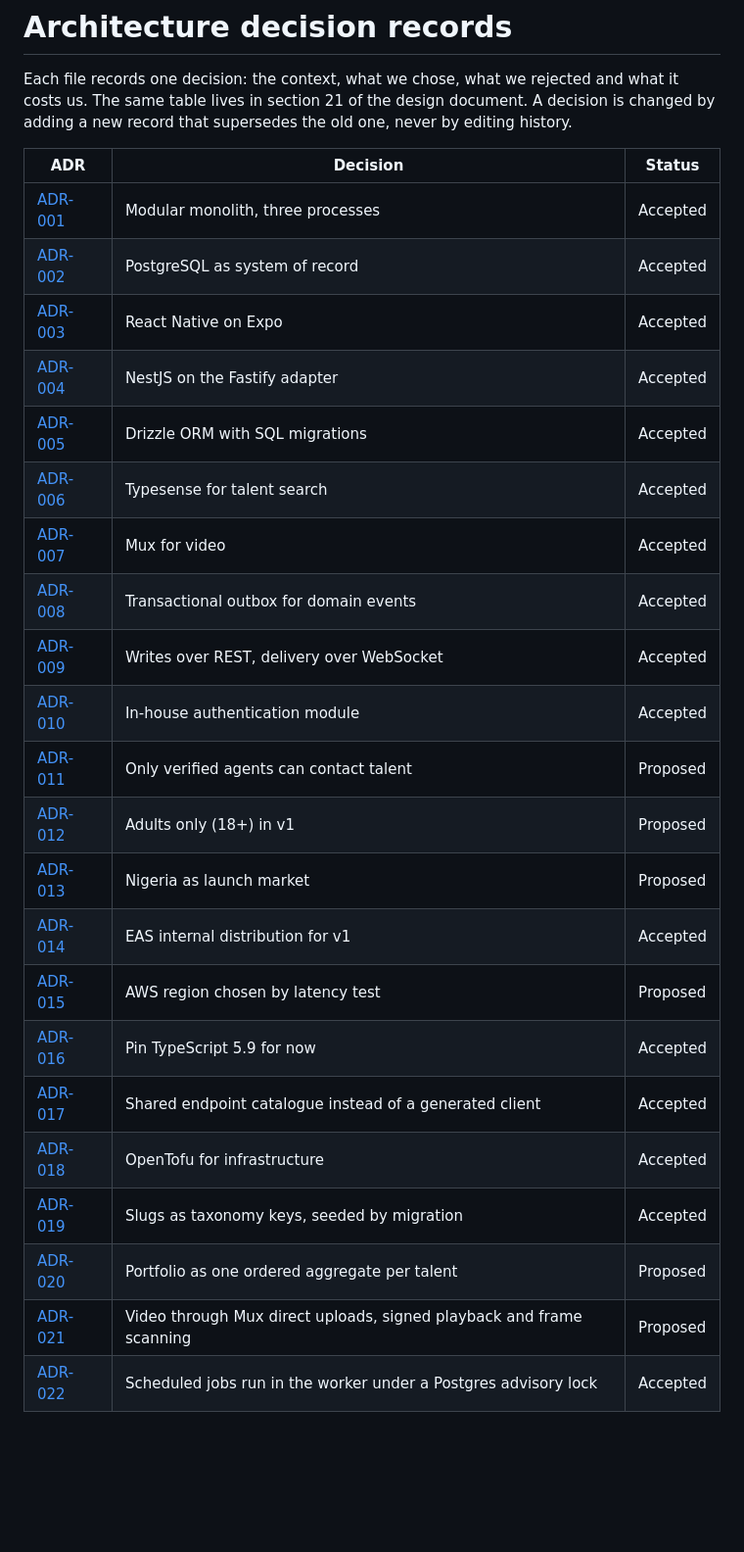
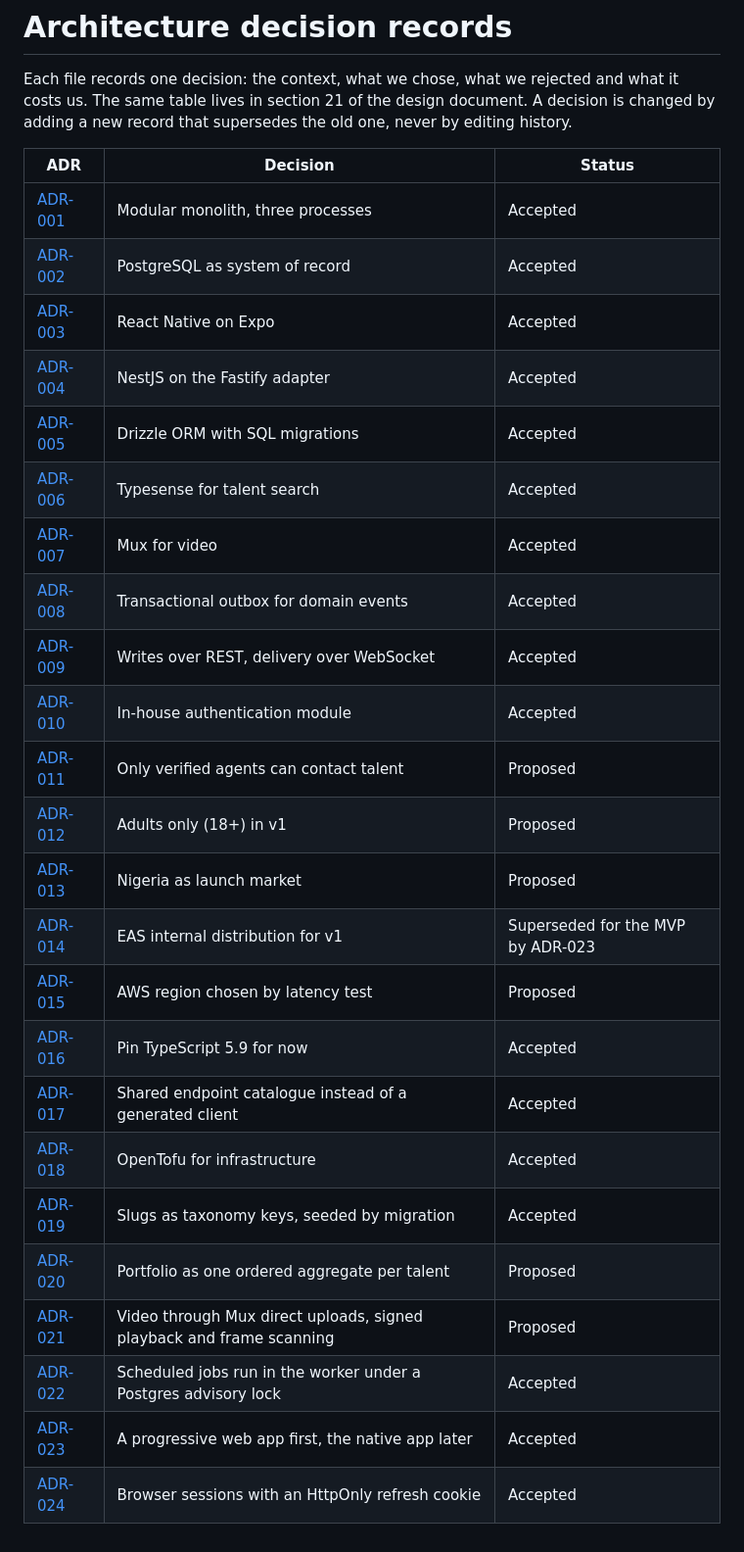
Before and after one commit to belloibrahv/raising-talents, a Markdown page: docs/adr/README.md, the part around the change. Shown at 98% size. GitHub-like rendering; blank space fills up the shorter version.

Commit message:
docs: record ADR-023 (PWA first) and ADR-024 (browser sessions)
Co-Authored-By: Claude Opus 5.5 <noreply@anthropic.com>

```diff
--- a/docs/adr/README.md
+++ b/docs/adr/README.md
@@ -2,27 +2,29 @@
 
 Each file records one decision: the context, what we chose, what we rejected and what it costs us. The same table lives in section 21 of the design document. A decision is changed by adding a new record that supersedes the old one, never by editing history.
 
-| ADR                                                                     | Decision                                                             | Status   |
-| ----------------------------------------------------------------------- | -------------------------------------------------------------------- | -------- |
-| [ADR-001](001-modular-monolith-three-processes.md)                      | Modular monolith, three processes                                    | Accepted |
-| [ADR-002](002-postgresql-as-system-of-record.md)                        | PostgreSQL as system of record                                       | Accepted |
-| [ADR-003](003-react-native-on-expo.md)                                  | React Native on Expo                                                 | Accepted |
-| [ADR-004](004-nestjs-on-the-fastify-adapter.md)                         | NestJS on the Fastify adapter                                        | Accepted |
-| [ADR-005](005-drizzle-orm-with-sql-migrations.md)                       | Drizzle ORM with SQL migrations                                      | Accepted |
-| [ADR-006](006-typesense-for-talent-search.md)                           | Typesense for talent search                                          | Accepted |
-| [ADR-007](007-mux-for-video.md)                                         | Mux for video                                                        | Accepted |
-| [ADR-008](008-transactional-outbox-for-domain-events.md)                | Transactional outbox for domain events                               | Accepted |
-| [ADR-009](009-writes-over-rest-delivery-over-websocket.md)              | Writes over REST, delivery over WebSocket                            | Accepted |
-| [ADR-010](010-in-house-authentication-module.md)                        | In-house authentication module                                       | Accepted |
-| [ADR-011](011-only-verified-agents-can-contact-talent.md)               | Only verified agents can contact talent                              | Proposed |
-| [ADR-012](012-adults-only-18-in-v1.md)                                  | Adults only (18+) in v1                                              | Proposed |
-| [ADR-013](013-nigeria-as-launch-market.md)                              | Nigeria as launch market                                             | Proposed |
-| [ADR-014](014-eas-internal-distribution-for-v1.md)                      | EAS internal distribution for v1                                     | Accepted |
-| [ADR-015](015-aws-region-chosen-by-latency-test.md)                     | AWS region chosen by latency test                                    | Proposed |
-| [ADR-016](016-pin-typescript-5.9-for-now.md)                            | Pin TypeScript 5.9 for now                                           | Accepted |
-| [ADR-017](017-shared-endpoint-catalogue-instead-of-generated-client.md) | Shared endpoint catalogue instead of a generated client              | Accepted |
-| [ADR-018](018-opentofu-for-infrastructure.md)                           | OpenTofu for infrastructure                                          | Accepted |
-| [ADR-019](019-slugs-as-taxonomy-keys.md)                                | Slugs as taxonomy keys, seeded by migration                          | Accepted |
-| [ADR-020](020-portfolio-as-one-ordered-aggregate.md)                    | Portfolio as one ordered aggregate per talent                        | Proposed |
-| [ADR-021](021-video-through-mux-direct-uploads.md)                      | Video through Mux direct uploads, signed playback and frame scanning | Proposed |
-| [ADR-022](022-scheduled-jobs-in-the-worker.md)                          | Scheduled jobs run in the worker under a Postgres advisory lock      | Accepted |
+| ADR                                                                     | Decision                                                             | Status                            |
+| ----------------------------------------------------------------------- | -------------------------------------------------------------------- | --------------------------------- |
+| [ADR-001](001-modular-monolith-three-processes.md)                      | Modular monolith, three processes                                    | Accepted                          |
+| [ADR-002](002-postgresql-as-system-of-record.md)                        | PostgreSQL as system of record                                       | Accepted                          |
+| [ADR-003](003-react-native-on-expo.md)                                  | React Native on Expo                                                 | Accepted                          |
+| [ADR-004](004-nestjs-on-the-fastify-adapter.md)                         | NestJS on the Fastify adapter                                        | Accepted                          |
+| [ADR-005](005-drizzle-orm-with-sql-migrations.md)                       | Drizzle ORM with SQL migrations                                      | Accepted                          |
+| [ADR-006](006-typesense-for-talent-search.md)                           | Typesense for talent search                                          | Accepted                          |
+| [ADR-007](007-mux-for-video.md)                                         | Mux for video                                                        | Accepted                          |
+| [ADR-008](008-transactional-outbox-for-domain-events.md)                | Transactional outbox for domain events                               | Accepted                          |
+| [ADR-009](009-writes-over-rest-delivery-over-websocket.md)              | Writes over REST, delivery over WebSocket                            | Accepted                          |
+| [ADR-010](010-in-house-authentication-module.md)                        | In-house authentication module                                       | Accepted                          |
+| [ADR-011](011-only-verified-agents-can-contact-talent.md)               | Only verified agents can contact talent                              | Proposed                          |
+| [ADR-012](012-adults-only-18-in-v1.md)                                  | Adults only (18+) in v1                                              | Proposed                          |
+| [ADR-013](013-nigeria-as-launch-market.md)                              | Nigeria as launch market                                             | Proposed                          |
+| [ADR-014](014-eas-internal-distribution-for-v1.md)                      | EAS internal distribution for v1                                     | Superseded for the MVP by ADR-023 |
+| [ADR-015](015-aws-region-chosen-by-latency-test.md)                     | AWS region chosen by latency test                                    | Proposed                          |
+| [ADR-016](016-pin-typescript-5.9-for-now.md)                            | Pin TypeScript 5.9 for now                                           | Accepted                          |
+| [ADR-017](017-shared-endpoint-catalogue-instead-of-generated-client.md) | Shared endpoint catalogue instead of a generated client              | Accepted                          |
+| [ADR-018](018-opentofu-for-infrastructure.md)                           | OpenTofu for infrastructure                                          | Accepted                          |
+| [ADR-019](019-slugs-as-taxonomy-keys.md)                                | Slugs as taxonomy keys, seeded by migration                          | Accepted                          |
+| [ADR-020](020-portfolio-as-one-ordered-aggregate.md)                    | Portfolio as one ordered aggregate per talent                        | Proposed                          |
+| [ADR-021](021-video-through-mux-direct-uploads.md)                      | Video through Mux direct uploads, signed playback and frame scanning | Proposed                          |
+| [ADR-022](022-scheduled-jobs-in-the-worker.md)                          | Scheduled jobs run in the worker under a Postgres advisory lock      | Accepted                          |
+| [ADR-023](023-pwa-first-for-the-mvp.md)                                 | A progressive web app first, the native app later                    | Accepted                          |
+| [ADR-024](024-browser-sessions-with-an-httponly-refresh-cookie.md)      | Browser sessions with an HttpOnly refresh cookie                     | Accepted                          |
```
Also changed, not shown: docs/adr/023-pwa-first-for-the-mvp.md (added, +28 -0 lines), docs/adr/024-browser-sessions-with-an-httponly-refresh-cookie.md (added, +26 -0 lines).
